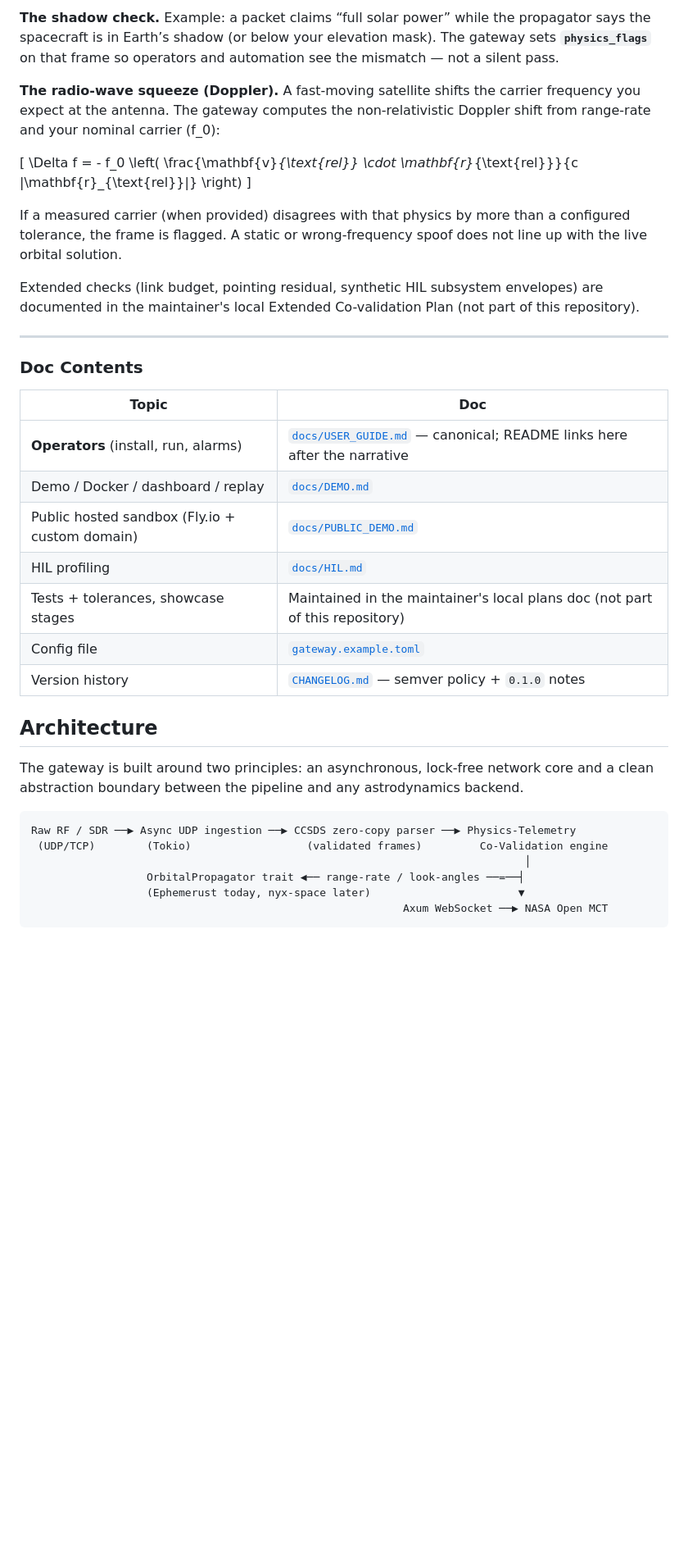
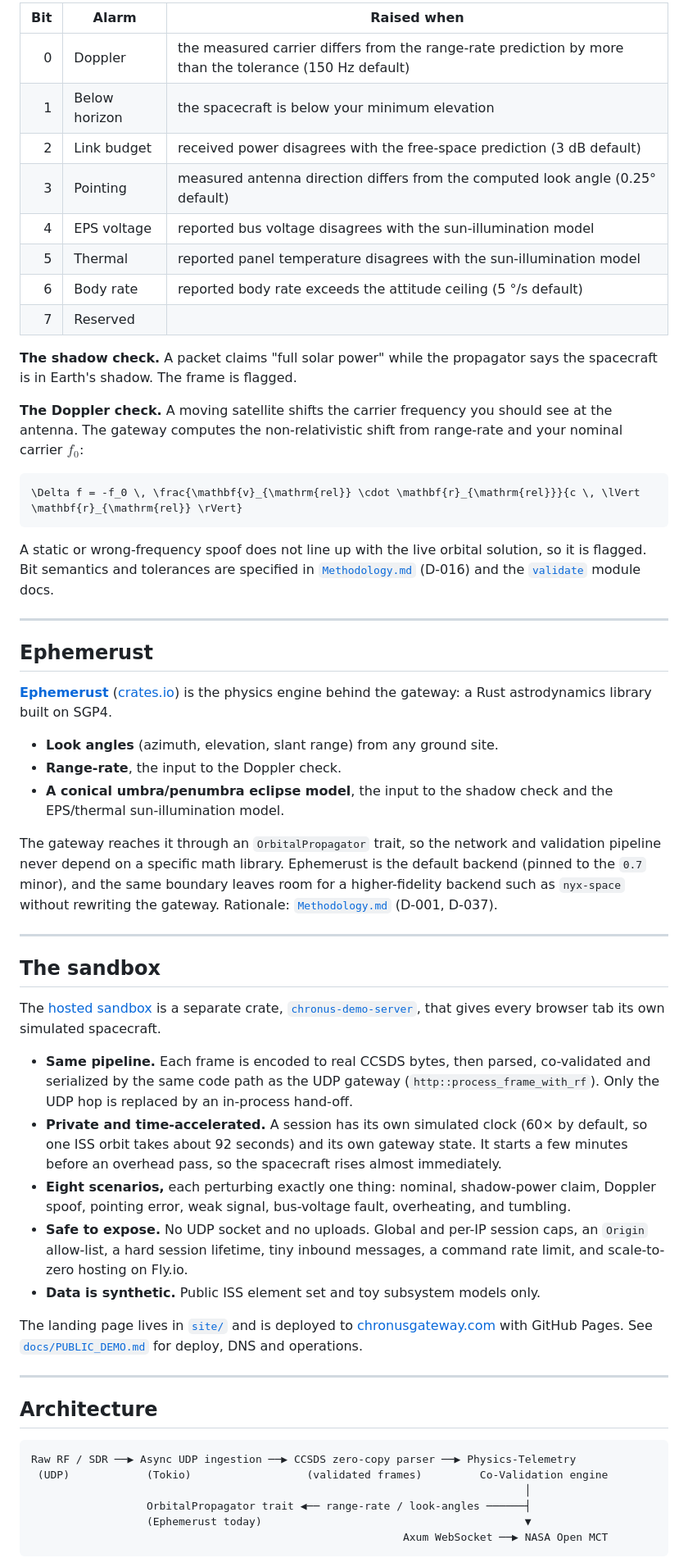
Before and after one commit to IsomorphicAlgo/chronus-gateway, a Markdown page: README.md, the part around one of its changes. Shown at 82% size. Rendered like a GitHub page; blank space fills up the shorter version.

````diff
--- a/README.md
+++ b/README.md
@@ -42,43 +50,61 @@ Instead of trusting every field on the wire, the gateway runs **Physics–Teleme
 
-**The shadow check.** Example: a packet claims “full solar power” while the propagator says the spacecraft is in Earth’s shadow (or below your elevation mask). The gateway sets **`physics_flags`** on that frame so operators and automation see the mismatch — not a silent pass.
+| Bit | Alarm | Raised when |
+|----:|-------|-------------|
+| 0 | Doppler | the measured carrier differs from the range-rate prediction by more than the tolerance (150 Hz default) |
+| 1 | Below horizon | the spacecraft is below your minimum elevation |
+| 2 | Link budget | received power disagrees with the free-space prediction (3 dB default) |
+| 3 | Pointing | measured antenna direction differs from the computed look angle (0.25° default) |
+| 4 | EPS voltage | reported bus voltage disagrees with the sun-illumination model |
+| 5 | Thermal | reported panel temperature disagrees with the sun-illumination model |
+| 6 | Body rate | reported body rate exceeds the attitude ceiling (5 °/s default) |
+| 7 | Reserved | |
 
-**The radio-wave squeeze (Doppler).** A fast-moving satellite shifts the carrier frequency you expect at the antenna. The gateway computes the non-relativistic Doppler shift from range-rate and your nominal carrier \(f_0\):
+**The shadow check.** A packet claims "full solar power" while the propagator says the spacecraft is in Earth's shadow. The frame is flagged.
 
-\[
-\Delta f = - f_0 \left( \frac{\mathbf{v}_{\text{rel}} \cdot \mathbf{r}_{\text{rel}}}{c \|\mathbf{r}_{\text{rel}}\|} \right)
-\]
+**The Doppler check.** A moving satellite shifts the carrier frequency you should see at the antenna. The gateway computes the non-relativistic shift from range-rate and your nominal carrier $f_0$:
 
-If a measured carrier (when provided) disagrees with that physics by more than a configured tolerance, the frame is flagged. A static or wrong-frequency spoof does not line up with the live orbital solution.
+```math
+\Delta f = -f_0 \, \frac{\mathbf{v}_{\mathrm{rel}} \cdot \mathbf{r}_{\mathrm{rel}}}{c \, \lVert \mathbf{r}_{\mathrm{rel}} \rVert}
+```
 
-Extended checks (link budget, pointing residual, synthetic HIL subsystem envelopes) are documented in the maintainer's local Extended Co-validation Plan (not part of this repository).
-
+A static or wrong-frequency spoof does not line up with the live orbital solution, so it is flagged. Bit semantics and tolerances are specified in [`Methodology.md`](Methodology.md) (D-016) and the [`validate`](crates/gateway/src/validate.rs) module docs.
 
 ---
-### Doc Contents
 
-| Topic | Doc |
-|-------|-----|
-| **Operators** (install, run, alarms) | [`docs/USER_GUIDE.md`](docs/USER_GUIDE.md) — canonical; README links here after the narrative |
-| Demo / Docker / dashboard / replay | [`docs/DEMO.md`](docs/DEMO.md) |
-| Public hosted sandbox (Fly.io + custom domain) | [`docs/PUBLIC_DEMO.md`](docs/PUBLIC_DEMO.md) |
-| HIL profiling | [`docs/HIL.md`](docs/HIL.md) |
-| Tests + tolerances, showcase stages | Maintained in the maintainer's local plans doc (not part of this repository) |
-| Config file | [`gateway.example.toml`](gateway.example.toml) |
-| Version history | [`CHANGELOG.md`](CHANGELOG.md) — semver policy + `0.1.0` notes |
+## Ephemerust
 
+[**Ephemerust**](https://github.com/IsomorphicAlgo/Ephemerust) ([crates.io](https://crates.io/crates/ephemerust)) is the physics engine behind the gateway: a Rust astrodynamics library built on SGP4.
 
+- **Look angles** (azimuth, elevation, slant range) from any ground site.
+- **Range-rate**, the input to the Doppler check.
+- **A conical umbra/penumbra eclipse model**, the input to the shadow check and the EPS/thermal sun-illumination model.
+
+The gateway reaches it through an `OrbitalPropagator` trait, so the network and validation pipeline never depend on a specific math library. Ephemerust is the default backend (pinned to the `0.7` minor), and the same boundary leaves room for a higher-fidelity backend such as `nyx-space` without rewriting the gateway. Rationale: [`Methodology.md`](Methodology.md) (D-001, D-037).
+
+---
+
+## The sandbox
+
+The [hosted sandbox](https://demo.chronusgateway.com) is a separate crate, [`chronus-demo-server`](crates/chronus-demo-server/), that gives every browser tab its own simulated spacecraft.
+
+- **Same pipeline.** Each frame is encoded to real CCSDS bytes, then parsed, co-validated and serialized by the same code path as the UDP gateway (`http::process_frame_with_rf`). Only the UDP hop is replaced by an in-process hand-off.
+- **Private and time-accelerated.** A session has its own simulated clock (60× by default, so one ISS orbit takes about 92 seconds) and its own gateway state. It starts a few minutes before an overhead pass, so the spacecraft rises almost immediately.
+- **Eight scenarios,** each perturbing exactly one thing: nominal, shadow-power claim, Doppler spoof, pointing error, weak signal, bus-voltage fault, overheating, and tumbling.
+- **Safe to expose.** No UDP socket and no uploads. Global and per-IP session caps, an `Origin` allow-list, a hard session lifetime, tiny inbound messages, a command rate limit, and scale-to-zero hosting on Fly.io.
+- **Data is synthetic.** Public ISS element set and toy subsystem models only.
+
+The landing page lives in [`site/`](site/) and is deployed to [chronusgateway.com](https://chronusgateway.com) with GitHub Pages. See [`docs/PUBLIC_DEMO.md`](docs/PUBLIC_DEMO.md) for deploy, DNS and operations.
+
+---
 
 ## Architecture
 
-The gateway is built around two principles: an asynchronous, lock-free network core and a clean
-abstraction boundary between the pipeline and any astrodynamics backend.
-
 ```
 Raw RF / SDR ──▶ Async UDP ingestion ──▶ CCSDS zero-copy parser ──▶ Physics-Telemetry
- (UDP/TCP)        (Tokio)                  (validated frames)         Co-Validation engine
+ (UDP)            (Tokio)                  (validated frames)         Co-Validation engine
                                                                              │
-                  OrbitalPropagator trait ◀── range-rate / look-angles ──=──┤
-                  (Ephemerust today, nyx-space later)                       ▼
+                  OrbitalPropagator trait ◀── range-rate / look-angles ──────┤
+                  (Ephemerust today)                                         ▼
                                                           Axum WebSocket ──▶ NASA Open MCT
 ```
 
````
Also changed, not shown: other parts of README.md (+121 -164 lines).
